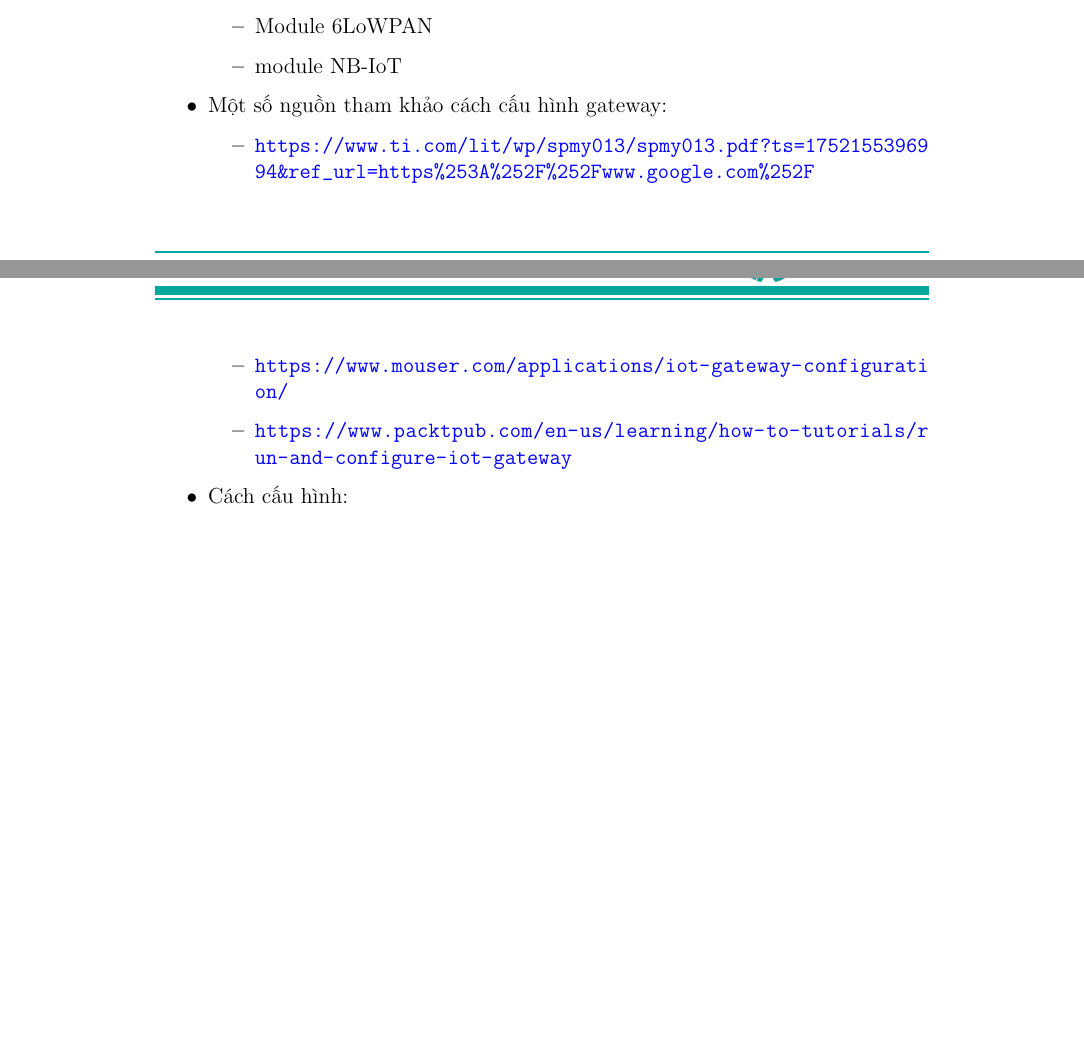
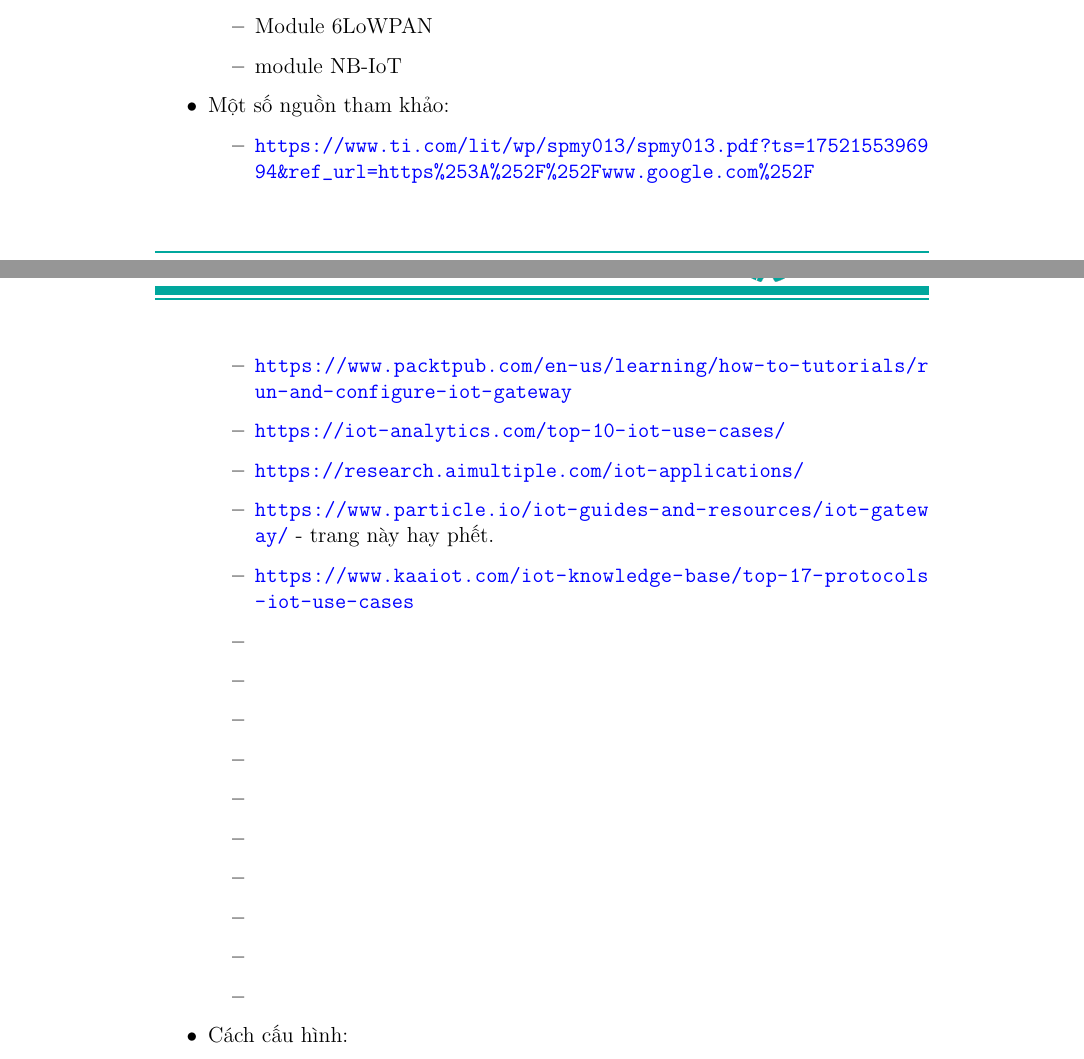
Before and after one commit to hongthiennhan/DATN_Gateway, a LaTeX document (main.tex, which reads contents/scrap.tex): two parts of pages 2 and 3 of 4, joined at a grey line, cut so that both start at the same text, the shorter picture padded with empty space. Compiled offline with pdfLaTeX.

Commit message:
Add more research link about use case

```diff
--- a/contents/scrap.tex
+++ b/contents/scrap.tex
@@ -28,11 +28,24 @@ Theo khảo sát sản phẩm, \textbf{Ethernet} và \textbf{Wi-Fi} là các gia
         \item Module 6LoWPAN
         \item module NB-IoT
     \end{itemize}
-    \item Một số nguồn tham khảo cách cấu hình gateway:
+    \item Một số nguồn tham khảo:
     \begin{itemize}
         \item \url{https://www.ti.com/lit/wp/spmy013/spmy013.pdf?ts=1752155396994&ref_url=https%253A%252F%252Fwww.google.com%252F}
-        \item \url{https://www.mouser.com/applications/iot-gateway-configuration/}
         \item \url{https://www.packtpub.com/en-us/learning/how-to-tutorials/run-and-configure-iot-gateway}
+        \item \url{https://iot-analytics.com/top-10-iot-use-cases/}
+        \item \url{https://research.aimultiple.com/iot-applications/}
+        \item \url{https://www.particle.io/iot-guides-and-resources/iot-gateway/} - trang này hay phết.
+        \item \url{https://www.kaaiot.com/iot-knowledge-base/top-17-protocols-iot-use-cases}
+        \item \url{}
+        \item \url{}
+        \item \url{}
+        \item \url{}
+        \item \url{}
+        \item \url{}
+        \item \url{}
+        \item \url{}
+        \item \url{}
+        \item \url{}
     \end{itemize}
     \item Cách cấu hình:
     \begin{itemize}
```
Also changed, not shown: main.pdf, contents/scrap.tex (8 more changed lines).
